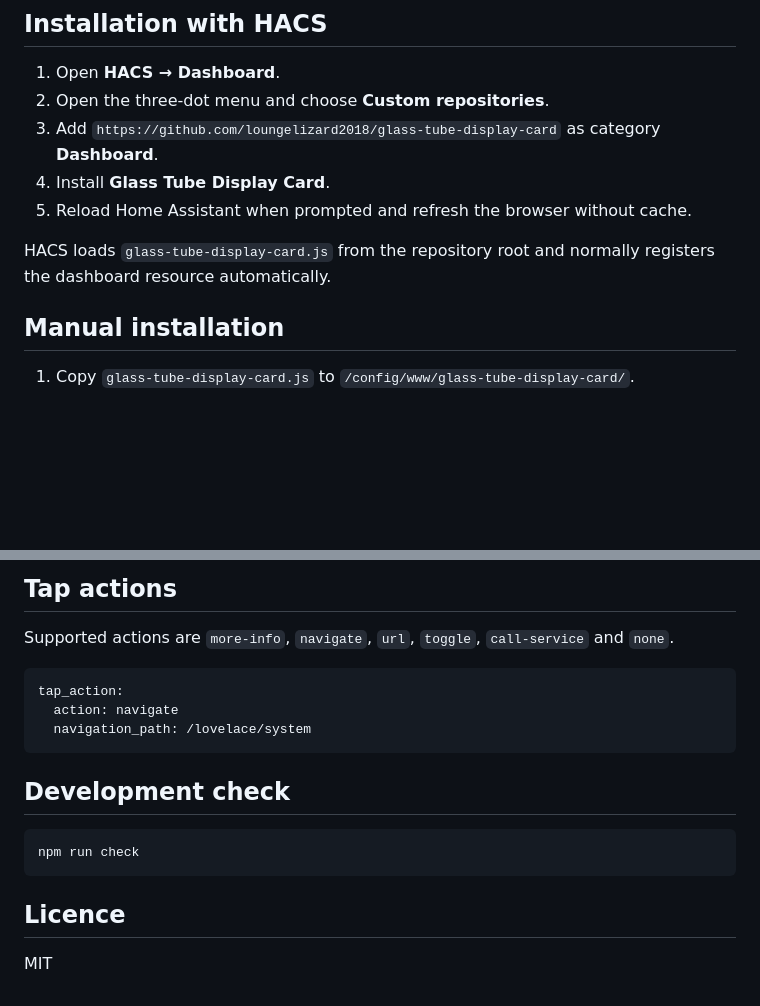
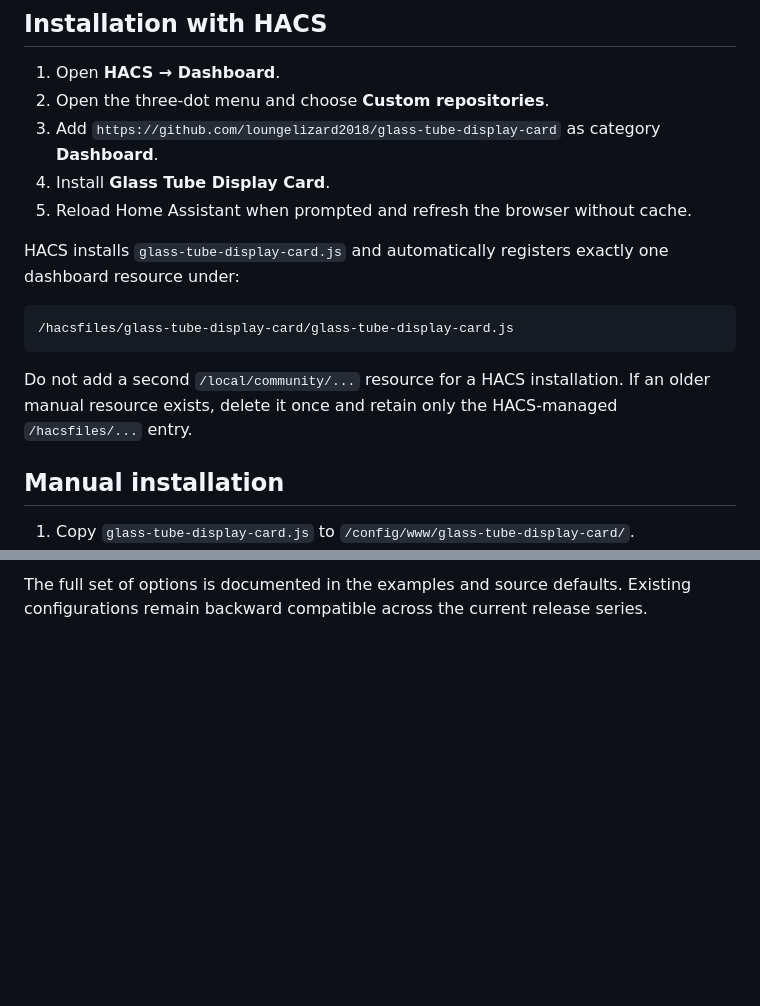
Before and after one commit to loungelizard2018/glass-tube-display-card, a Markdown page: README.md, 2 parts joined by grey strips. GitHub-like rendering; blank space fills up the shorter version.

Commit message:
Clarify automatic HACS resource management

````diff
--- a/README.md
+++ b/README.md
@@ -25,7 +25,13 @@ A responsive alphanumeric glass-tube display for Home Assistant dashboards. It r
 4. Install **Glass Tube Display Card**.
 5. Reload Home Assistant when prompted and refresh the browser without cache.
 
-HACS loads `glass-tube-display-card.js` from the repository root and normally registers the dashboard resource automatically.
+HACS installs `glass-tube-display-card.js` and automatically registers exactly one dashboard resource under:
+
+```text
+/hacsfiles/glass-tube-display-card/glass-tube-display-card.js
+```
+
+Do not add a second `/local/community/...` resource for a HACS installation. If an older manual resource exists, delete it once and retain only the HACS-managed `/hacsfiles/...` entry.
 
 ## Manual installation
 
@@ -160,19 +127 @@ Accented Latin letters are reduced to their base letter. Unsupported characters
-## Tap actions
-
-Supported actions are `more-info`, `navigate`, `url`, `toggle`, `call-service` and `none`.
-
-```yaml
-tap_action:
-  action: navigate
-  navigation_path: /lovelace/system
-```
-
-## Development check
-
-```bash
-npm run check
-```
-
-## Licence
-
-MIT
+The full set of options is documented in the examples and source defaults. Existing configurations remain backward compatible across the current release series.
````
Also changed, not shown: other parts of README.md (+0 -39 lines).
